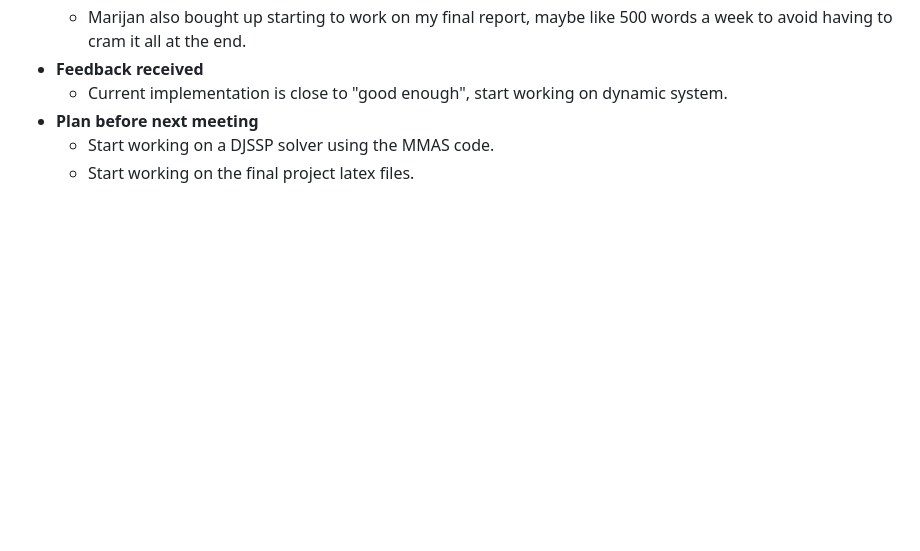
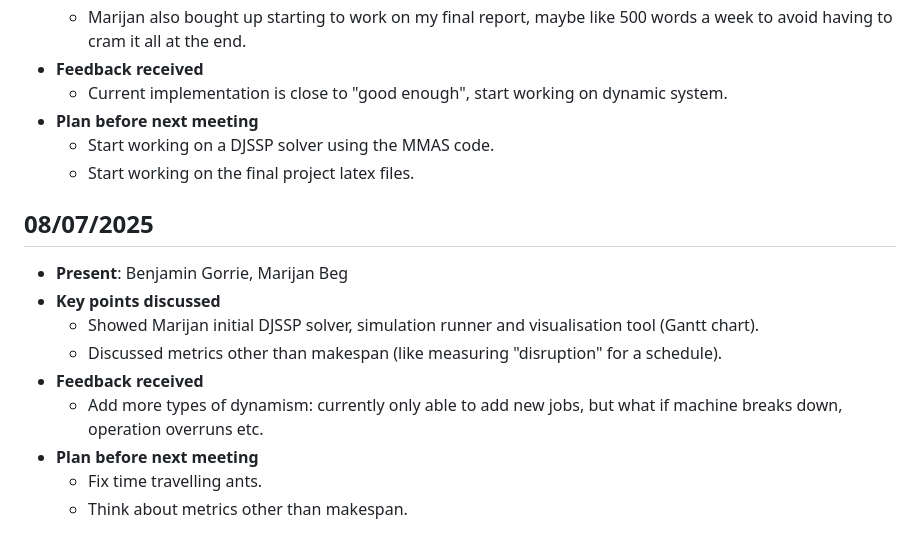
Before and after one commit to Ben-Gorrie/ACO-DJSSP, a Markdown page: logbook/logbook.md, the part around the change. Rendered like a GitHub page; blank space fills up the shorter version.

Commit message:
Updated logbook with meeting 6

```diff
--- a/logbook/logbook.md
+++ b/logbook/logbook.md
@@ -65,3 +65,14 @@
 - **Plan before next meeting**
     - Start working on a DJSSP solver using the MMAS code.
     - Start working on the final project latex files.
+
+## 08/07/2025
+- **Present**: Benjamin Gorrie, Marijan Beg
+- **Key points discussed**
+    - Showed Marijan initial DJSSP solver, simulation runner and visualisation tool (Gantt chart).
+    - Discussed metrics other than makespan (like measuring "disruption" for a schedule).
+- **Feedback received**
+    - Add more types of dynamism: currently only able to add new jobs, but what if machine breaks down, operation overruns etc.
+- **Plan before next meeting**
+    - Fix time travelling ants.
+    - Think about metrics other than makespan.
```
